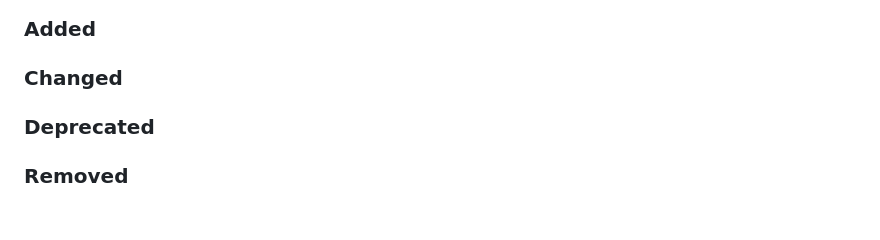
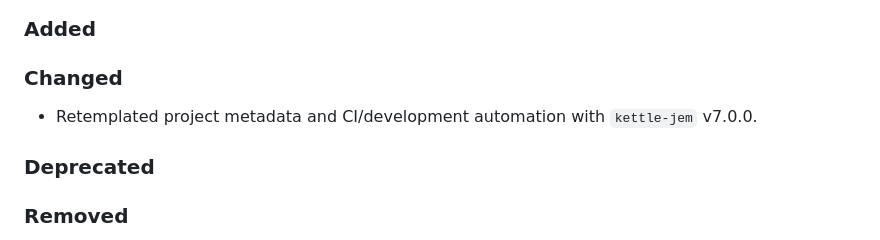
Before and after one commit to ruby-oauth/auth-sanitizer, a Markdown page: CHANGELOG.md, the part around the change. GitHub-like rendering; blank space fills up the shorter version.

Commit message:
📝 Document template refresh

```diff
--- a/CHANGELOG.md
+++ b/CHANGELOG.md
@@ -21,6 +21,8 @@ Please file a bug if you notice a violation of semantic versioning.
 ### Added
 
 ### Changed
+
+- Retemplated project metadata and CI/development automation with `kettle-jem` v7.0.0.
 
 ### Deprecated
 
```
